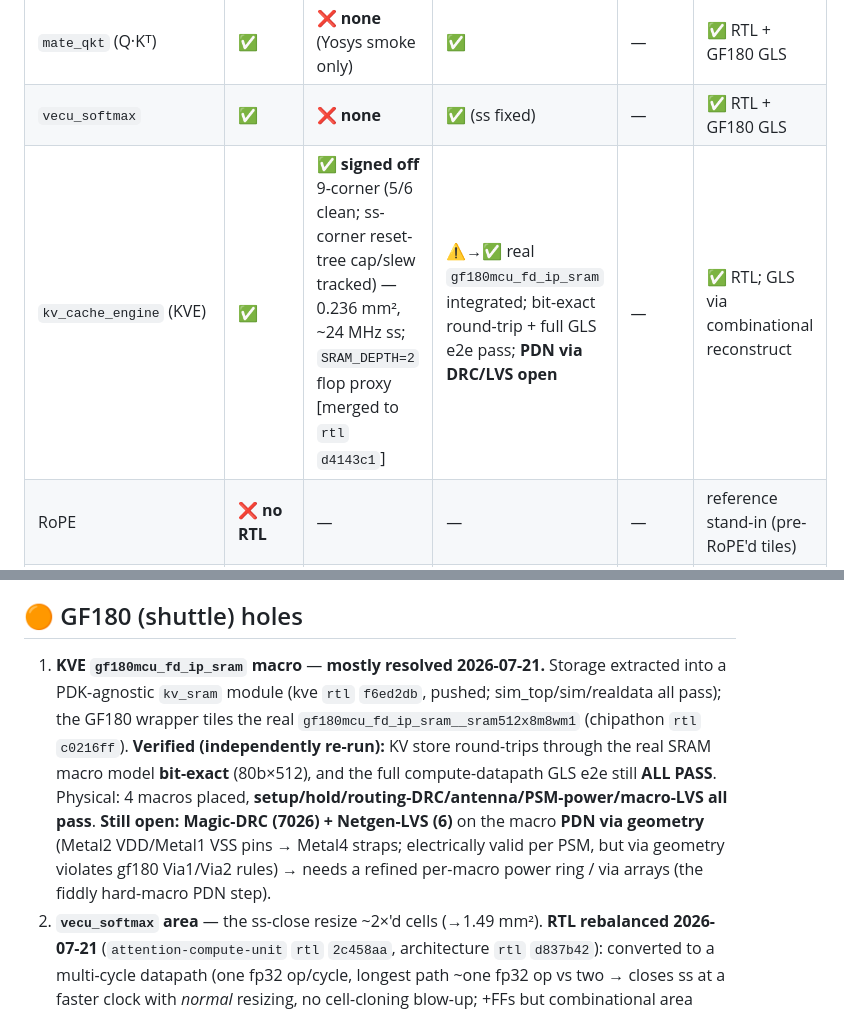
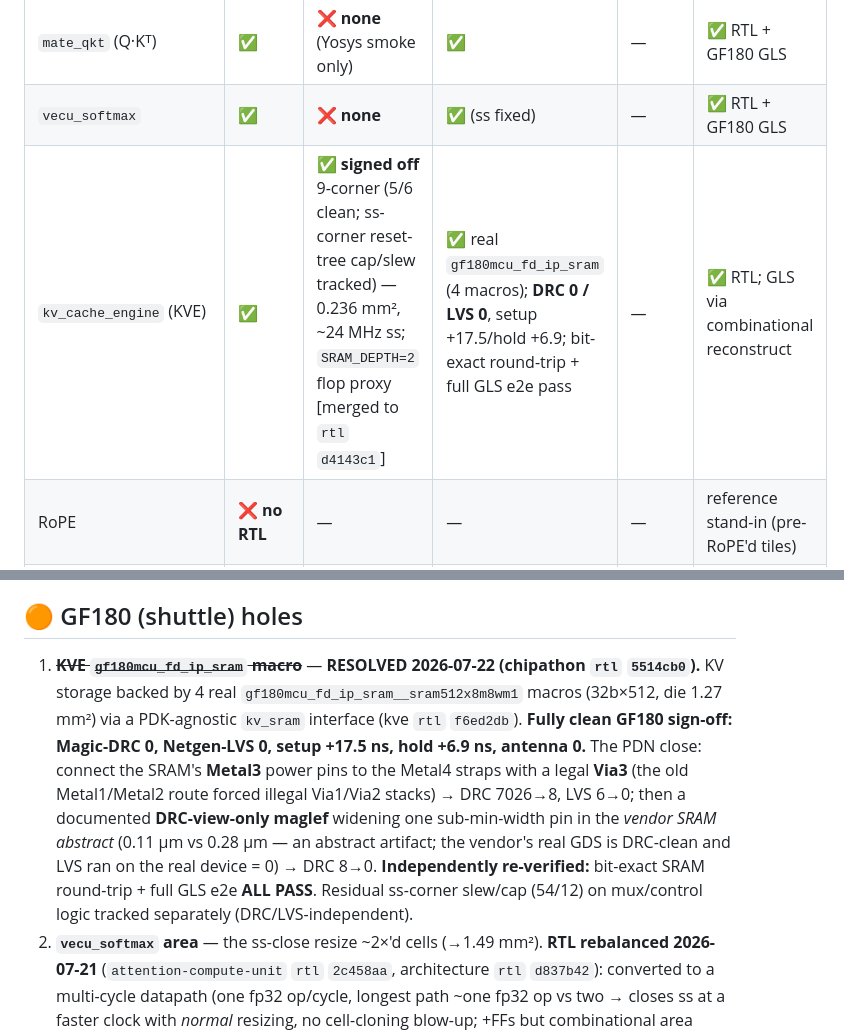
Before and after one commit to LonghornSilicon/architecture, a Markdown page: docs/pdk_holes_audit.md, 2 parts joined by grey strips. Rendered like a GitHub page.

Commit message:
docs(audit): KVE GF180 SRAM PDN closed — DRC=0/LVS=0, real SRAM, bit-exact e2e verified
Co-Authored-By: Claude Opus 4.8 (1M context) <noreply@anthropic.com>
Claude-Session: https://claude.ai/code/session_01GrVaGXm8NeX2tivt27sVnt

```diff
--- a/docs/pdk_holes_audit.md
+++ b/docs/pdk_holes_audit.md
@@ -19,7 +19,7 @@ attention datapath across PDKs. Update it as holes close — do not let it go st
 | `token_importance_unit` | ✅ | ✅ (multi-corner) | ✅ | — | ✅ RTL + GF180 GLS |
 | `mate_qkt` (Q·Kᵀ) | ✅ | ❌ **none** (Yosys smoke only) | ✅ | — | ✅ RTL + GF180 GLS |
 | `vecu_softmax` | ✅ | ❌ **none** | ✅ (ss fixed) | — | ✅ RTL + GF180 GLS |
-| `kv_cache_engine` (KVE) | ✅ | ✅ **signed off** 9-corner (5/6 clean; ss-corner reset-tree cap/slew tracked) — 0.236 mm², ~24 MHz ss; `SRAM_DEPTH=2` flop proxy [merged to `rtl` `d4143c1`] | ⚠️→✅ real `gf180mcu_fd_ip_sram` integrated; bit-exact round-trip + full GLS e2e pass; **PDN via DRC/LVS open** | — | ✅ RTL; GLS via combinational reconstruct |
+| `kv_cache_engine` (KVE) | ✅ | ✅ **signed off** 9-corner (5/6 clean; ss-corner reset-tree cap/slew tracked) — 0.236 mm², ~24 MHz ss; `SRAM_DEPTH=2` flop proxy [merged to `rtl` `d4143c1`] | ✅ real `gf180mcu_fd_ip_sram` (4 macros); **DRC 0 / LVS 0**, setup +17.5/hold +6.9; bit-exact round-trip + full GLS e2e pass | — | ✅ RTL; GLS via combinational reconstruct |
 | RoPE | ❌ **no RTL** | — | — | — | reference stand-in (pre-RoPE'd tiles) |
 | RMSNorm | ❌ **no RTL** | — | — | — | reference stand-in |
 | `lambda_acu` top + decode FSM | ❌ **stub only** | — | — | — | testbench-stitched; no integrated top |
@@ -48,15 +48,16 @@ The flagship is currently **less complete than GF180** for the datapath, because
 
 ## 🟠 GF180 (shuttle) holes
 
-1. **KVE `gf180mcu_fd_ip_sram` macro** — **mostly resolved 2026-07-21.** Storage extracted into a
-   PDK-agnostic `kv_sram` module (kve `rtl` `f6ed2db`, pushed; sim_top/sim/realdata all pass); the
-   GF180 wrapper tiles the real `gf180mcu_fd_ip_sram__sram512x8m8wm1` (chipathon `rtl` `c0216ff`).
-   **Verified (independently re-run):** KV store round-trips through the real SRAM macro model
-   **bit-exact** (80b×512), and the full compute-datapath GLS e2e still **ALL PASS**. Physical:
-   4 macros placed, **setup/hold/routing-DRC/antenna/PSM-power/macro-LVS all pass**. **Still open:**
-   **Magic-DRC (7026) + Netgen-LVS (6)** on the macro **PDN via geometry** (Metal2 VDD/Metal1 VSS
-   pins → Metal4 straps; electrically valid per PSM, but via geometry violates gf180 Via1/Via2
-   rules) → needs a refined per-macro power ring / via arrays (the fiddly hard-macro PDN step).
+1. ~~**KVE `gf180mcu_fd_ip_sram` macro**~~ — **RESOLVED 2026-07-22 (chipathon `rtl` `5514cb0`).**
+   KV storage backed by 4 real `gf180mcu_fd_ip_sram__sram512x8m8wm1` macros (32b×512, die 1.27 mm²)
+   via a PDK-agnostic `kv_sram` interface (kve `rtl` `f6ed2db`). **Fully clean GF180 sign-off:
+   Magic-DRC 0, Netgen-LVS 0, setup +17.5 ns, hold +6.9 ns, antenna 0.** The PDN close: connect the
+   SRAM's **Metal3** power pins to the Metal4 straps with a legal **Via3** (the old Metal1/Metal2
+   route forced illegal Via1/Via2 stacks) → DRC 7026→8, LVS 6→0; then a documented **DRC-view-only
+   maglef** widening one sub-min-width pin in the *vendor SRAM abstract* (0.11 µm vs 0.28 µm — an
+   abstract artifact; the vendor's real GDS is DRC-clean and LVS ran on the real device = 0) → DRC 8→0.
+   **Independently re-verified:** bit-exact SRAM round-trip + full GLS e2e **ALL PASS**. Residual
+   ss-corner slew/cap (54/12) on mux/control logic tracked separately (DRC/LVS-independent).
 2. **`vecu_softmax` area** — the ss-close resize ~2×'d cells (→1.49 mm²). **RTL rebalanced 2026-07-21**
    (`attention-compute-unit` `rtl` `2c458aa`, architecture `rtl` `d837b42`): converted to a
    multi-cycle datapath (one fp32 op/cycle, longest path ~one fp32 op vs two → closes ss at a
```
